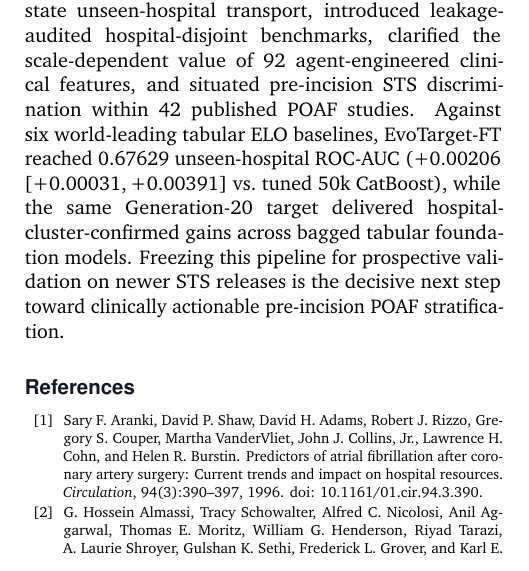
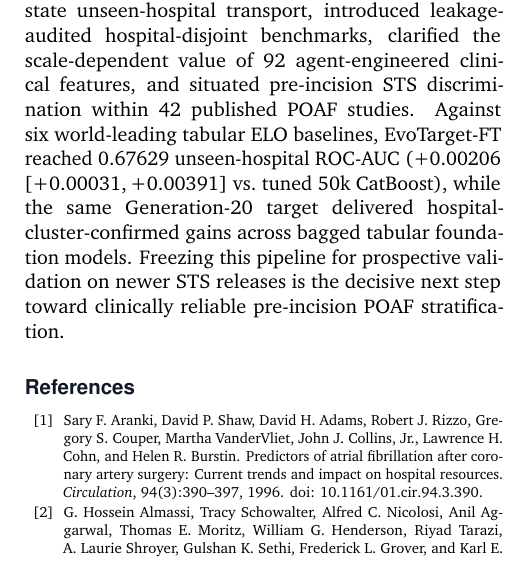
Before and after one commit to neverhumanbot/japer, a LaTeX document (POATFIB/EvoTarget/docs/paper/main.tex, which reads POATFIB/EvoTarget/docs/paper/sections/06_discussion_and_conclusion.tex): part of one column of page 10 of 17, cut so that both start at the same text. Compiled offline with pdfLaTeX.

Commit message:
POATFIB/EvoTarget: sync regenerated figures and bounded Section 6.3 wording

```diff
--- a/POATFIB/EvoTarget/docs/paper/sections/06_discussion_and_conclusion.tex
+++ b/POATFIB/EvoTarget/docs/paper/sections/06_discussion_and_conclusion.tex
@@ -21,4 +21,4 @@ Five limitations bound the present claims under TRIPOD+AI and PROBAST+AI princip
 \end{enumerate}
 
 \subsection{Conclusion}
-Reliable clinical prediction depends equally on evaluation hygiene and supervision quality. Across 368,132 STS isolated-CABG procedures from 1,091 U.S.\ centers, we established why naive temporal splits misstate unseen-hospital transport, introduced leakage-audited hospital-disjoint benchmarks, clarified the scale-dependent value of 92 agent-engineered clinical features, and situated pre-incision STS discrimination within 42 published POAF studies. Against six world-leading tabular ELO baselines, EvoTarget-FT reached 0.67629 unseen-hospital ROC-AUC ($+0.00206$ $[+0.00031, +0.00391]$ vs.\ tuned 50k CatBoost), while the same Generation-20 target delivered hospital-cluster-confirmed gains across bagged tabular foundation models. Freezing this pipeline for prospective validation on newer STS releases is the decisive next step toward clinically actionable pre-incision POAF stratification.
+Reliable clinical prediction depends equally on evaluation hygiene and supervision quality. Across 368,132 STS isolated-CABG procedures from 1,091 U.S.\ centers, we established why naive temporal splits misstate unseen-hospital transport, introduced leakage-audited hospital-disjoint benchmarks, clarified the scale-dependent value of 92 agent-engineered clinical features, and situated pre-incision STS discrimination within 42 published POAF studies. Against six world-leading tabular ELO baselines, EvoTarget-FT reached 0.67629 unseen-hospital ROC-AUC ($+0.00206$ $[+0.00031, +0.00391]$ vs.\ tuned 50k CatBoost), while the same Generation-20 target delivered hospital-cluster-confirmed gains across bagged tabular foundation models. Freezing this pipeline for prospective validation on newer STS releases is the decisive next step toward clinically reliable pre-incision POAF stratification.
```
Also changed, not shown: POATFIB/EvoTarget/docs/paper/figures/fig1_hero_benchmark_comparison.pdf, POATFIB/EvoTarget/docs/paper/figures/fig2_2017_pathology_and_split_audit.pdf, POATFIB/EvoTarget/docs/paper/figures/fig3_agentic_fe_lift_and_calibration.pdf, POATFIB/EvoTarget/docs/paper/figures/fig4_evotarget_mechanism_and_calibration.pdf, POATFIB/EvoTarget/docs/paper/main.pdf.
